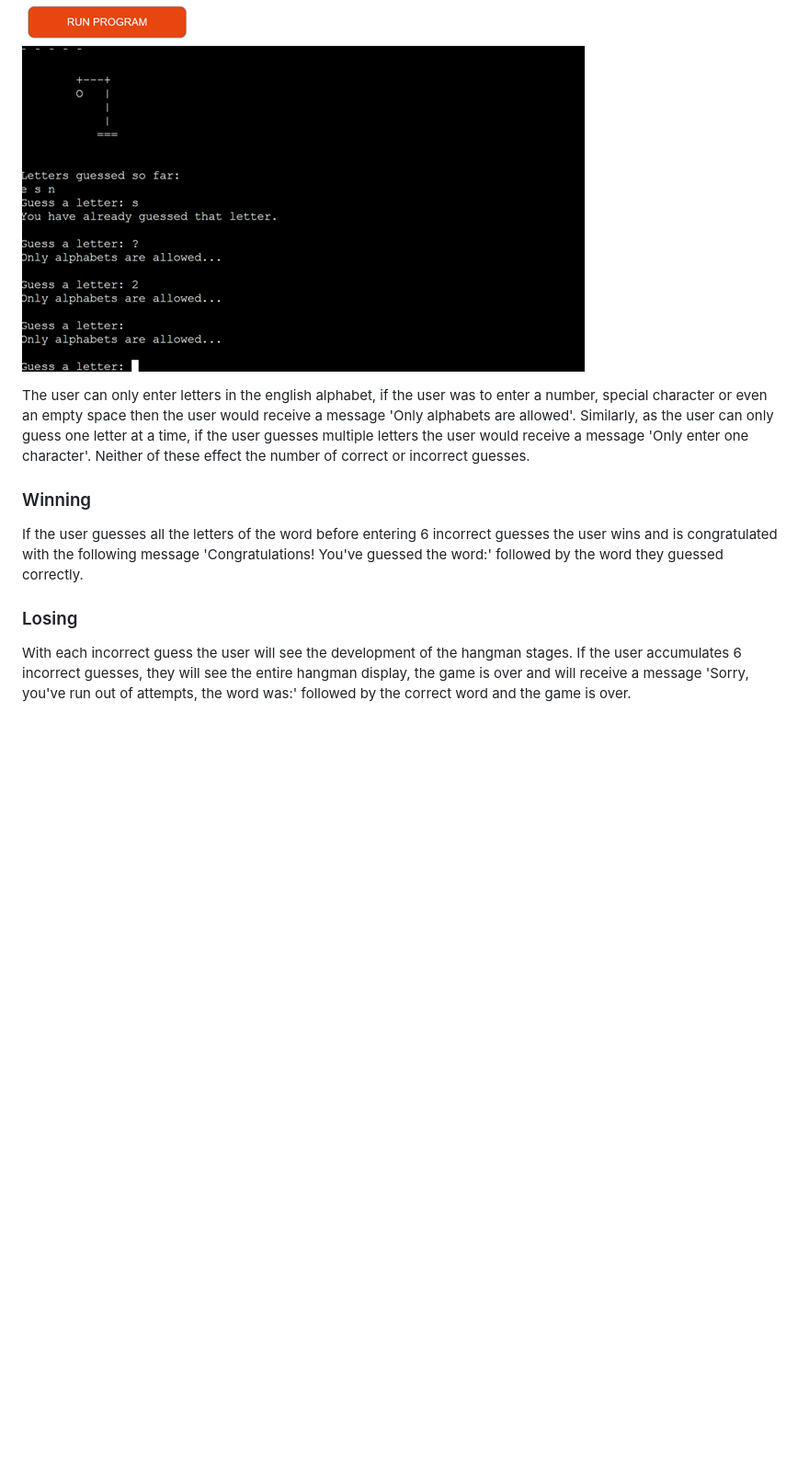
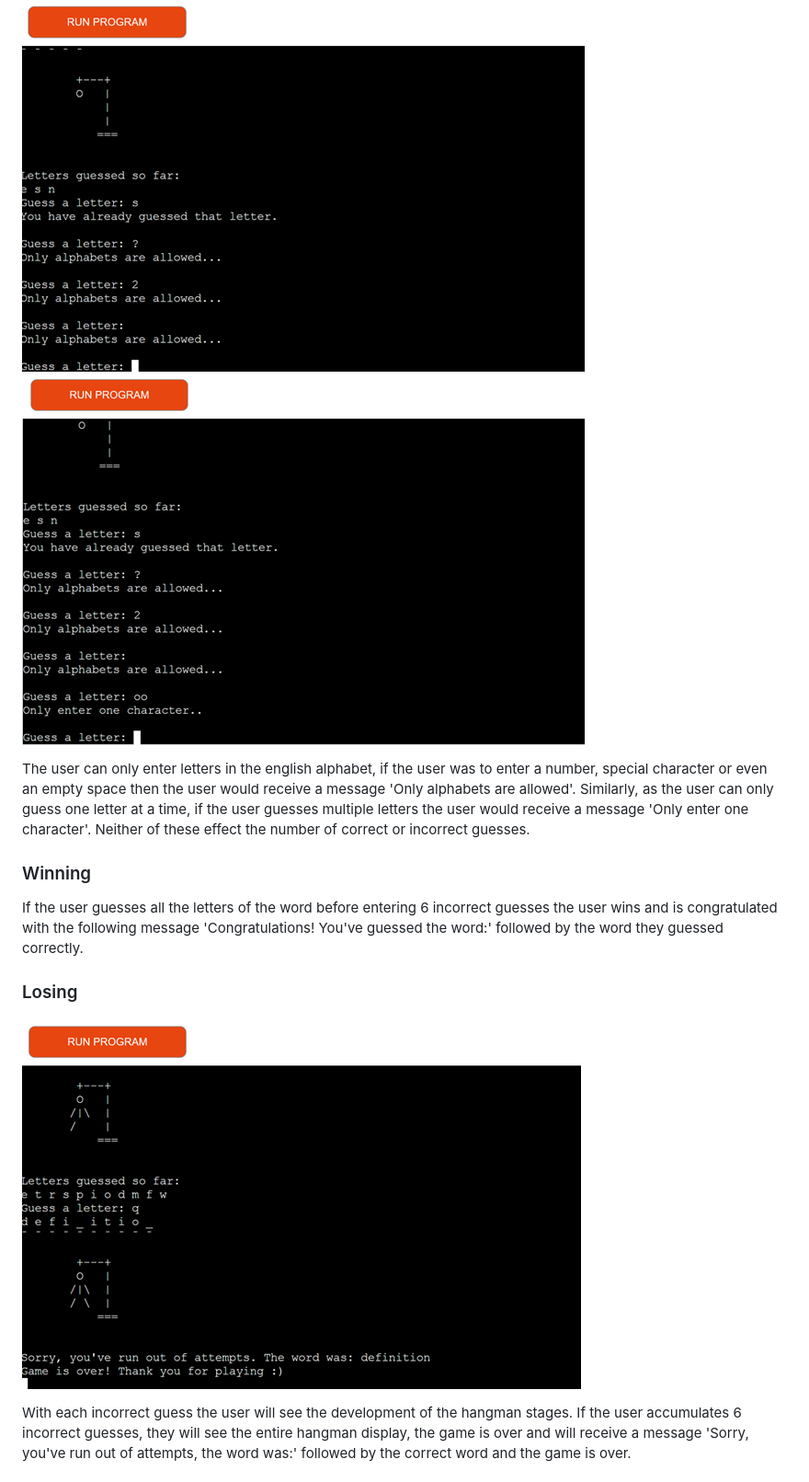
Before and after one commit to JamieTrev/hangman, a Markdown page: README.md, the part around one of its changes. Shown at 92% size. Rendered like a GitHub page; blank space fills up the shorter version.

Commit message:
Added images to README.md

```diff
--- a/README.md
+++ b/README.md
@@ -98,6 +101,7 @@ If the user attempts the guess a letter which has already been entered, they wil
 ### Only alphabets are allowed
 
 ![only alphabets are allowed](images/only_alphabets.png)
+![only one](images/only_one_character.png)
 
 The user can only enter letters in the english alphabet, if the user was to enter a number, special character or even an empty space then the user would receive a message 'Only alphabets are allowed'.
 Similarly, as the user can only guess one letter at a time, if the user guesses multiple letters the user would receive a message 'Only enter one character'. Neither of these effect the number of correct or incorrect guesses.
@@ -106,6 +110,9 @@ Similarly, as the user can only guess one letter at a time, if the user guesses
 If the user guesses all the letters of the word before entering 6 incorrect guesses the user wins and is congratulated with the following message 'Congratulations! You've guessed the word:' followed by the word they guessed correctly.
 
 ### Losing
+
+![sorry](images/sorry.png)
+
 With each incorrect guess the user will see the development of the hangman stages. If the user accumulates 6 incorrect guesses, they will see the entire hangman display, the game is over and will receive a message 'Sorry, you've run out of attempts, the word was:' followed by the correct word and the game is over.
 
 ## Technologies Used
```
Also changed, not shown: other parts of README.md (+3 -0 lines).
